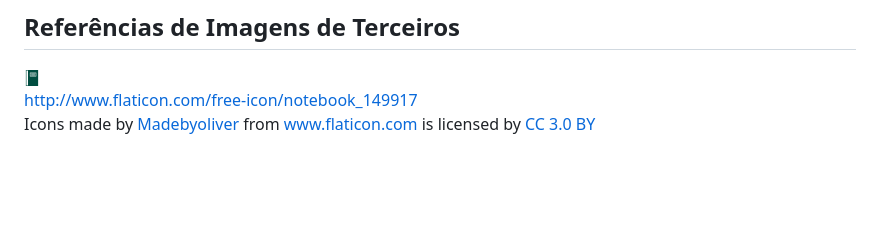
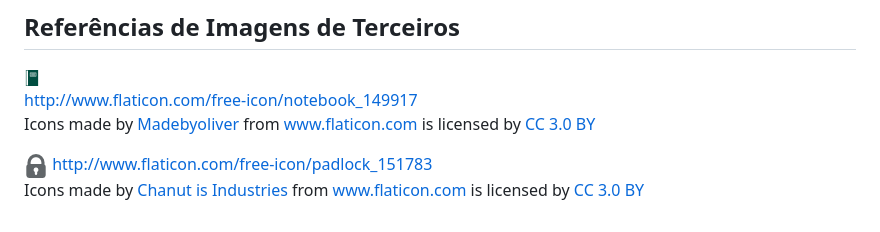
Before and after one commit to mpsacademico/mnotas, a Markdown page: img/README.md, the part around the change. GitHub-like rendering; pictures changed too: img/padlock.png (added); blank space fills up the shorter version.

Commit message:
Inclusão de imagem para notas privadas

```diff
--- a/img/README.md
+++ b/img/README.md
@@ -3,3 +3,7 @@
 ![favicon.png](favicon.png)
 <a href="http://www.flaticon.com/free-icon/notebook_149917" target="_blank">http://www.flaticon.com/free-icon/notebook_149917</a>
 Icons made by <a href="http://www.flaticon.com/authors/madebyoliver" title="Madebyoliver">Madebyoliver</a> from <a href="http://www.flaticon.com" title="Flaticon">www.flaticon.com</a> is licensed by <a href="http://creativecommons.org/licenses/by/3.0/" title="Creative Commons BY 3.0" target="_blank">CC 3.0 BY</a>
+
+![padlock.png](padlock.png)
+<a href="http://www.flaticon.com/free-icon/padlock_151783" target="_blank">http://www.flaticon.com/free-icon/padlock_151783</a>
+Icons made by <a href="http://www.flaticon.com/authors/chanut-is-industries" title="Chanut is Industries">Chanut is Industries</a> from <a href="http://www.flaticon.com" title="Flaticon">www.flaticon.com</a> is licensed by <a href="http://creativecommons.org/licenses/by/3.0/" title="Creative Commons BY 3.0" target="_blank">CC 3.0 BY</a>
```
